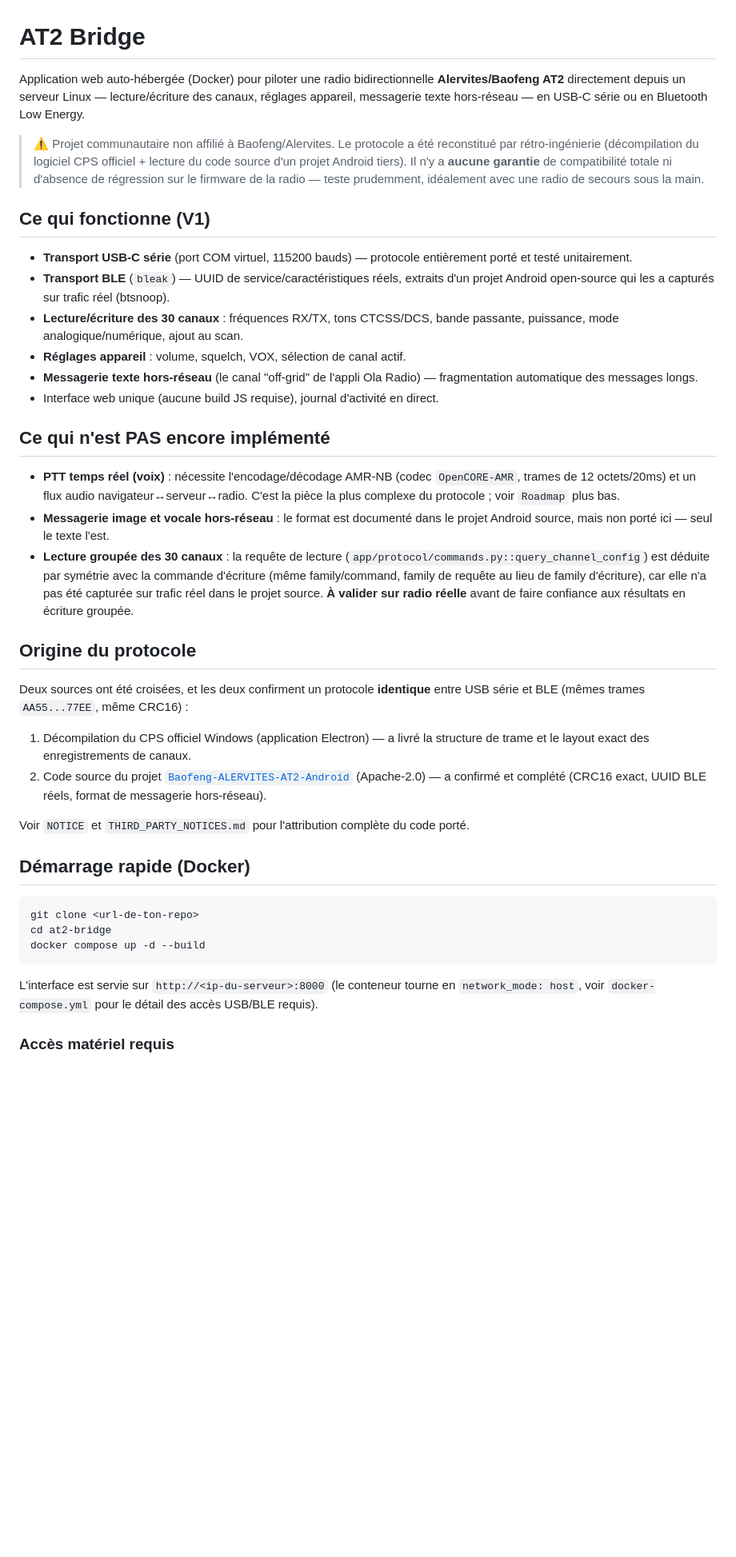
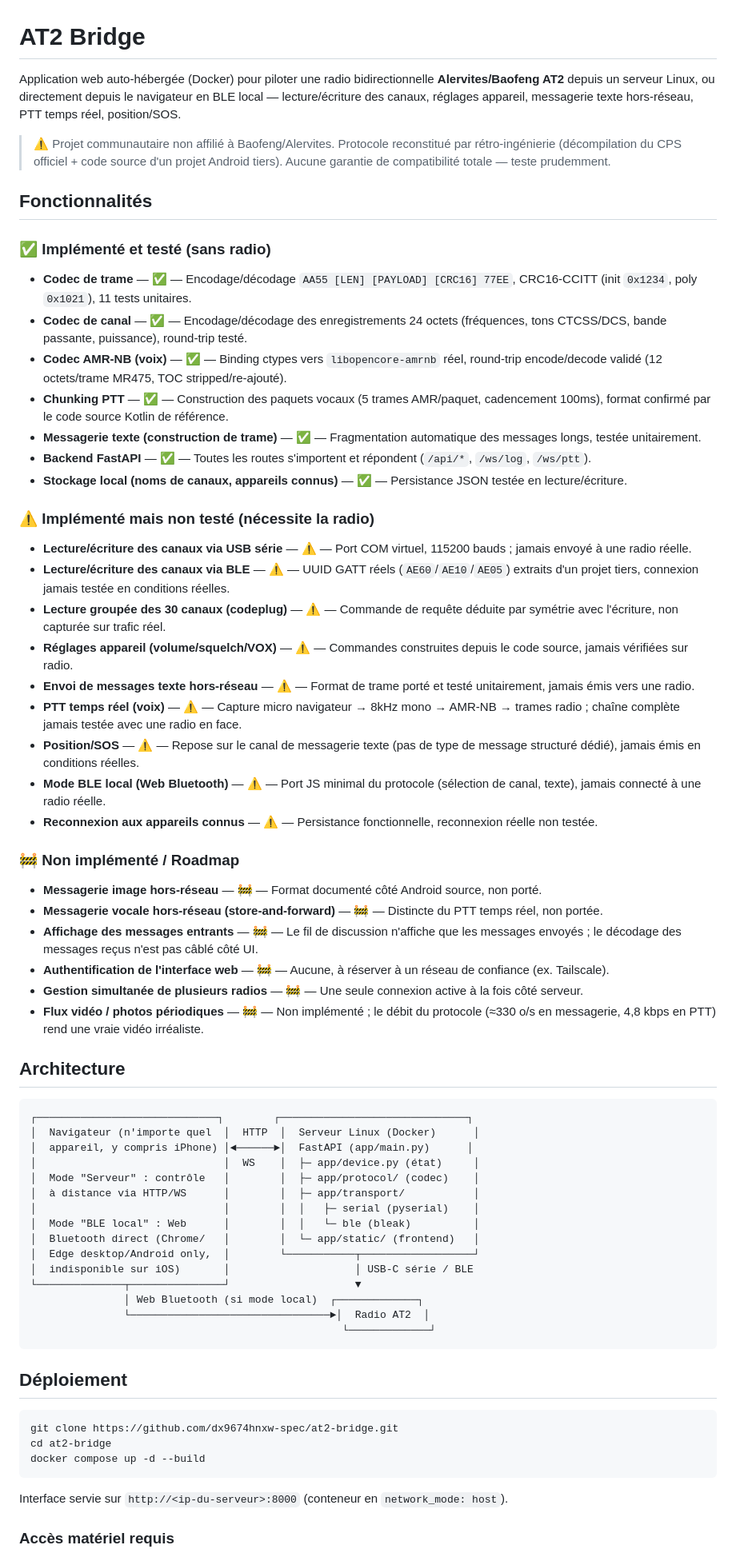
Before and after one commit to dx9674hnxw-spec/at2-bridge, a Markdown page: README.md, the part around one of its changes. Shown at 80% size. Drawn GitHub-style; blank space fills up the shorter version.

Commit message:
Revise README with feature updates and clarifications
Updated README to reflect new features and protocol details.

````diff
--- a/README.md
+++ b/README.md
@@ -1,42 +1,71 @@
 # AT2 Bridge
 
-Application web auto-hébergée (Docker) pour piloter une radio bidirectionnelle **Alervites/Baofeng AT2** directement depuis un serveur Linux — lecture/écriture des canaux, réglages appareil, messagerie texte hors-réseau — en USB-C série ou en Bluetooth Low Energy.
+Application web auto-hébergée (Docker) pour piloter une radio bidirectionnelle **Alervites/Baofeng AT2** depuis un serveur Linux, ou directement depuis le navigateur en BLE local — lecture/écriture des canaux, réglages appareil, messagerie texte hors-réseau, PTT temps réel, position/SOS.
 
-> ⚠️ Projet communautaire non affilié à Baofeng/Alervites. Le protocole a été reconstitué par rétro-ingénierie (décompilation du logiciel CPS officiel + lecture du code source d'un projet Android tiers). Il n'y a **aucune garantie** de compatibilité totale ni d'absence de régression sur le firmware de la radio — teste prudemment, idéalement avec une radio de secours sous la main.
+> ⚠️ Projet communautaire non affilié à Baofeng/Alervites. Protocole reconstitué par rétro-ingénierie (décompilation du CPS officiel + code source d'un projet Android tiers). Aucune garantie de compatibilité totale — teste prudemment.
 
-## Ce qui fonctionne (V1)
+## Fonctionnalités
 
-- **Transport USB-C série** (port COM virtuel, 115200 bauds) — protocole entièrement porté et testé unitairement.
-- **Transport BLE** (`bleak`) — UUID de service/caractéristiques réels, extraits d'un projet Android open-source qui les a capturés sur trafic réel (btsnoop).
-- **Lecture/écriture des 30 canaux** : fréquences RX/TX, tons CTCSS/DCS, bande passante, puissance, mode analogique/numérique, ajout au scan.
-- **Réglages appareil** : volume, squelch, VOX, sélection de canal actif.
-- **Messagerie texte hors-réseau** (le canal "off-grid" de l'appli Ola Radio) — fragmentation automatique des messages longs.
-- Interface web unique (aucune build JS requise), journal d'activité en direct.
+### ✅ Implémenté et testé (sans radio)
 
-## Ce qui n'est PAS encore implémenté
+- **Codec de trame** — ✅ — Encodage/décodage `AA55 [LEN] [PAYLOAD] [CRC16] 77EE`, CRC16-CCITT (init `0x1234`, poly `0x1021`), 11 tests unitaires.
+- **Codec de canal** — ✅ — Encodage/décodage des enregistrements 24 octets (fréquences, tons CTCSS/DCS, bande passante, puissance), round-trip testé.
+- **Codec AMR-NB (voix)** — ✅ — Binding ctypes vers `libopencore-amrnb` réel, round-trip encode/decode validé (12 octets/trame MR475, TOC stripped/re-ajouté).
+- **Chunking PTT** — ✅ — Construction des paquets vocaux (5 trames AMR/paquet, cadencement 100ms), format confirmé par le code source Kotlin de référence.
+- **Messagerie texte (construction de trame)** — ✅ — Fragmentation automatique des messages longs, testée unitairement.
+- **Backend FastAPI** — ✅ — Toutes les routes s'importent et répondent (`/api/*`, `/ws/log`, `/ws/ptt`).
+- **Stockage local (noms de canaux, appareils connus)** — ✅ — Persistance JSON testée en lecture/écriture.
 
-- **PTT temps réel (voix)** : nécessite l'encodage/décodage AMR-NB (codec `OpenCORE-AMR`, trames de 12 octets/20ms) et un flux audio navigateur↔serveur↔radio. C'est la pièce la plus complexe du protocole ; voir `Roadmap` plus bas.
-- **Messagerie image et vocale hors-réseau** : le format est documenté dans le projet Android source, mais non porté ici — seul le texte l'est.
-- **Lecture groupée des 30 canaux** : la requête de lecture (`app/protocol/commands.py::query_channel_config`) est déduite par symétrie avec la commande d'écriture (même family/command, family de requête au lieu de family d'écriture), car elle n'a pas été capturée sur trafic réel dans le projet source. **À valider sur radio réelle** avant de faire confiance aux résultats en écriture groupée.
+### ⚠️ Implémenté mais non testé (nécessite la radio)
 
-## Origine du protocole
+- **Lecture/écriture des canaux via USB série** — ⚠️ — Port COM virtuel, 115200 bauds ; jamais envoyé à une radio réelle.
+- **Lecture/écriture des canaux via BLE** — ⚠️ — UUID GATT réels (`AE60`/`AE10`/`AE05`) extraits d'un projet tiers, connexion jamais testée en conditions réelles.
+- **Lecture groupée des 30 canaux (codeplug)** — ⚠️ — Commande de requête déduite par symétrie avec l'écriture, non capturée sur trafic réel.
+- **Réglages appareil (volume/squelch/VOX)** — ⚠️ — Commandes construites depuis le code source, jamais vérifiées sur radio.
+- **Envoi de messages texte hors-réseau** — ⚠️ — Format de trame porté et testé unitairement, jamais émis vers une radio.
+- **PTT temps réel (voix)** — ⚠️ — Capture micro navigateur → 8kHz mono → AMR-NB → trames radio ; chaîne complète jamais testée avec une radio en face.
+- **Position/SOS** — ⚠️ — Repose sur le canal de messagerie texte (pas de type de message structuré dédié), jamais émis en conditions réelles.
+- **Mode BLE local (Web Bluetooth)** — ⚠️ — Port JS minimal du protocole (sélection de canal, texte), jamais connecté à une radio réelle.
+- **Reconnexion aux appareils connus** — ⚠️ — Persistance fonctionnelle, reconnexion réelle non testée.
 
-Deux sources ont été croisées, et les deux confirment un protocole **identique** entre USB série et BLE (mêmes trames `AA55...77EE`, même CRC16) :
+### 🚧 Non implémenté / Roadmap
 
-1. Décompilation du CPS officiel Windows (application Electron) — a livré la structure de trame et le layout exact des enregistrements de canaux.
-2. Code source du projet [`Baofeng-ALERVITES-AT2-Android`](https://github.com/byf3332/Baofeng-ALERVITES-AT2-Android) (Apache-2.0) — a confirmé et complété (CRC16 exact, UUID BLE réels, format de messagerie hors-réseau).
+- **Messagerie image hors-réseau** — 🚧 — Format documenté côté Android source, non porté.
+- **Messagerie vocale hors-réseau (store-and-forward)** — 🚧 — Distincte du PTT temps réel, non portée.
+- **Affichage des messages entrants** — 🚧 — Le fil de discussion n'affiche que les messages envoyés ; le décodage des messages reçus n'est pas câblé côté UI.
+- **Authentification de l'interface web** — 🚧 — Aucune, à réserver à un réseau de confiance (ex. Tailscale).
+- **Gestion simultanée de plusieurs radios** — 🚧 — Une seule connexion active à la fois côté serveur.
+- **Flux vidéo / photos périodiques** — 🚧 — Non implémenté ; le débit du protocole (≈330 o/s en messagerie, 4,8 kbps en PTT) rend une vraie vidéo irréaliste.
 
-Voir `NOTICE` et `THIRD_PARTY_NOTICES.md` pour l'attribution complète du code porté.
+## Architecture
 
-## Démarrage rapide (Docker)
+```
+┌─────────────────────────────┐        ┌──────────────────────────────┐
+│  Navigateur (n'importe quel  │  HTTP  │  Serveur Linux (Docker)      │
+│  appareil, y compris iPhone) │◄──────►│  FastAPI (app/main.py)      │
+│                              │  WS    │  ├─ app/device.py (état)     │
+│  Mode "Serveur" : contrôle   │        │  ├─ app/protocol/ (codec)    │
+│  à distance via HTTP/WS      │        │  ├─ app/transport/           │
+│                              │        │  │   ├─ serial (pyserial)    │
+│  Mode "BLE local" : Web      │        │  │   └─ ble (bleak)          │
+│  Bluetooth direct (Chrome/   │        │  └─ app/static/ (frontend)   │
+│  Edge desktop/Android only,  │        └───────────┬──────────────────┘
+│  indisponible sur iOS)       │                    │ USB-C série / BLE
+└──────────────┬───────────────┘                    ▼
+               │ Web Bluetooth (si mode local)  ┌─────────────┐
+               └────────────────────────────────►│  Radio AT2  │
+                                                  └─────────────┘
+```
+
+## Déploiement
 
 ```bash
-git clone <url-de-ton-repo>
+git clone https://github.com/dx9674hnxw-spec/at2-bridge.git
 cd at2-bridge
 docker compose up -d --build
 ```
 
-L'interface est servie sur `http://<ip-du-serveur>:8000` (le conteneur tourne en `network_mode: host`, voir `docker-compose.yml` pour le détail des accès USB/BLE requis).
+Interface servie sur `http://<ip-du-serveur>:8000` (conteneur en `network_mode: host`).
 
 ### Accès matériel requis
 
````
Also changed, not shown: other parts of README.md (+23 -10 lines).
